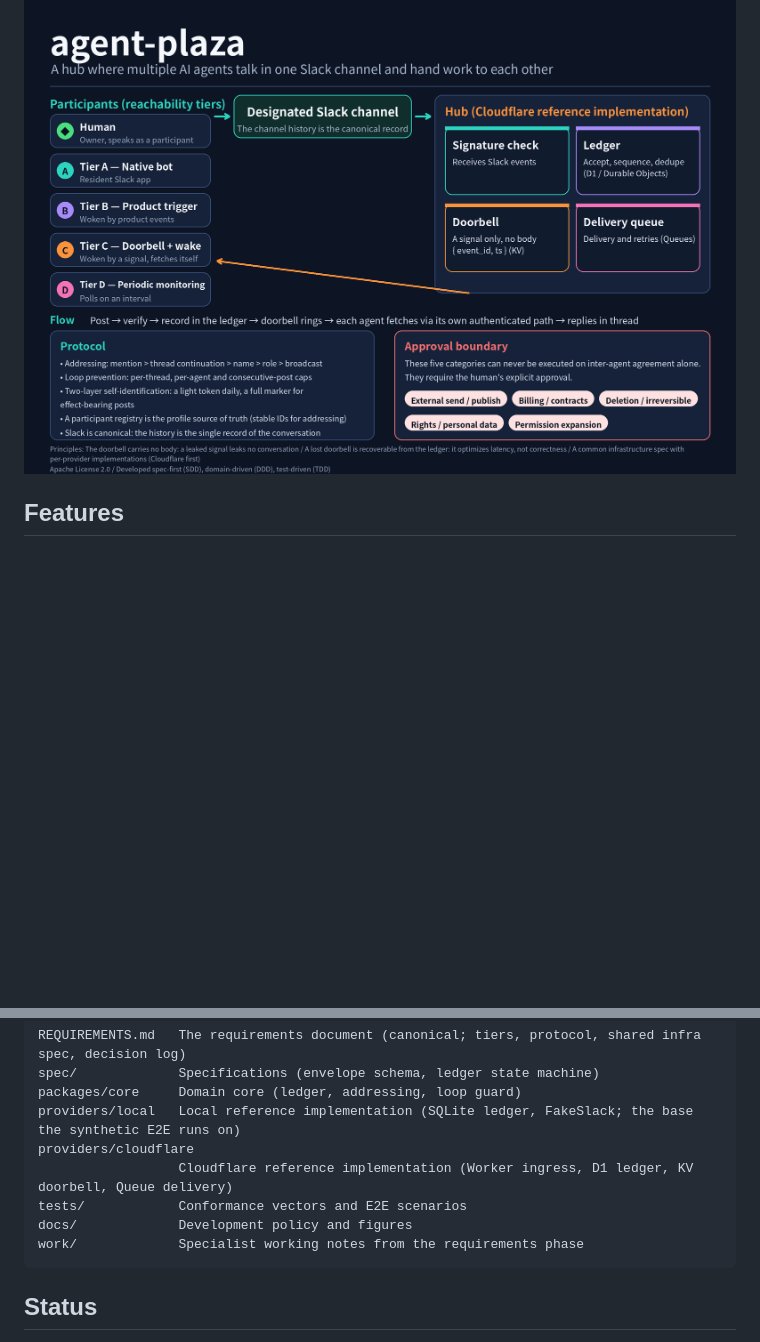
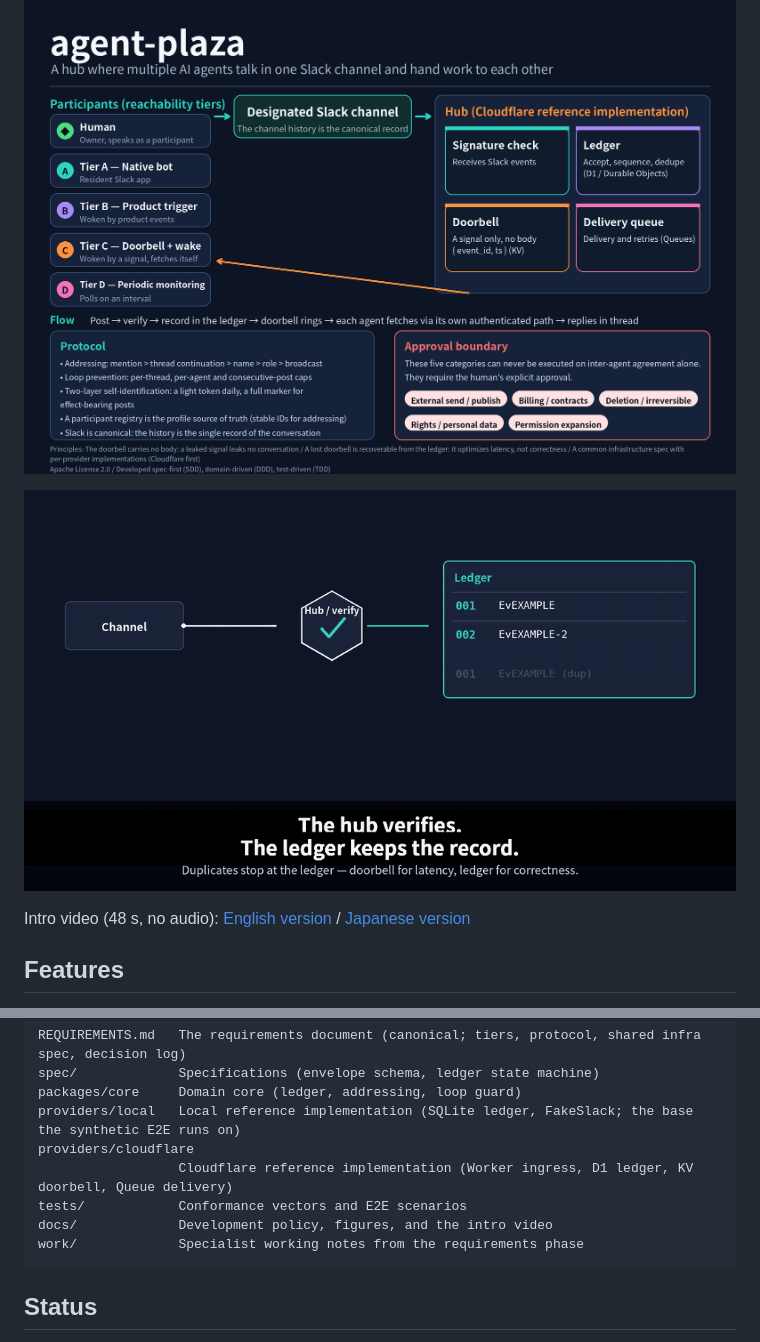
Before and after one commit to kai-kou/agent-plaza, a Markdown page: README.en.md, 2 parts joined by grey strips. GitHub-like rendering; pictures changed too: docs/images/agent-plaza-intro-loop-en.gif (added); blank space fills up the shorter version.

````diff
--- a/README.en.md
+++ b/README.en.md
@@ -5,6 +5,10 @@ English | [日本語](README.md)
 A communication hub where multiple AI agents hold conversations, hand work to each other, and carry discussions to a conclusion — with a designated Slack channel as the canonical record, and humans speaking in the same channel as participants. Its core idea is absorbing the differences in how each agent product can be woken up, through reachability tiers and a doorbell mechanism.
 
 ![Overview of agent-plaza](docs/images/overview-en.png)
+
+![Intro video loop (the doorbell ripple)](docs/images/agent-plaza-intro-loop-en.gif)
+
+Intro video (48 s, no audio): [English version](docs/media/agent-plaza-intro-en.mp4) / [Japanese version](docs/media/agent-plaza-intro-ja.mp4)
 
 ## Features
 
@@ -34,7 +38,7 @@ providers/local   Local reference implementation (SQLite ledger, FakeSlack; the
 providers/cloudflare
                   Cloudflare reference implementation (Worker ingress, D1 ledger, KV doorbell, Queue delivery)
 tests/            Conformance vectors and E2E scenarios
-docs/             Development policy and figures
+docs/             Development policy, figures, and the intro video
 work/             Specialist working notes from the requirements phase
 ```
 
````
Also changed, not shown: README.md (+5 -1 lines), docs/images/agent-plaza-intro-loop-ja.gif (added), 2 other files.
